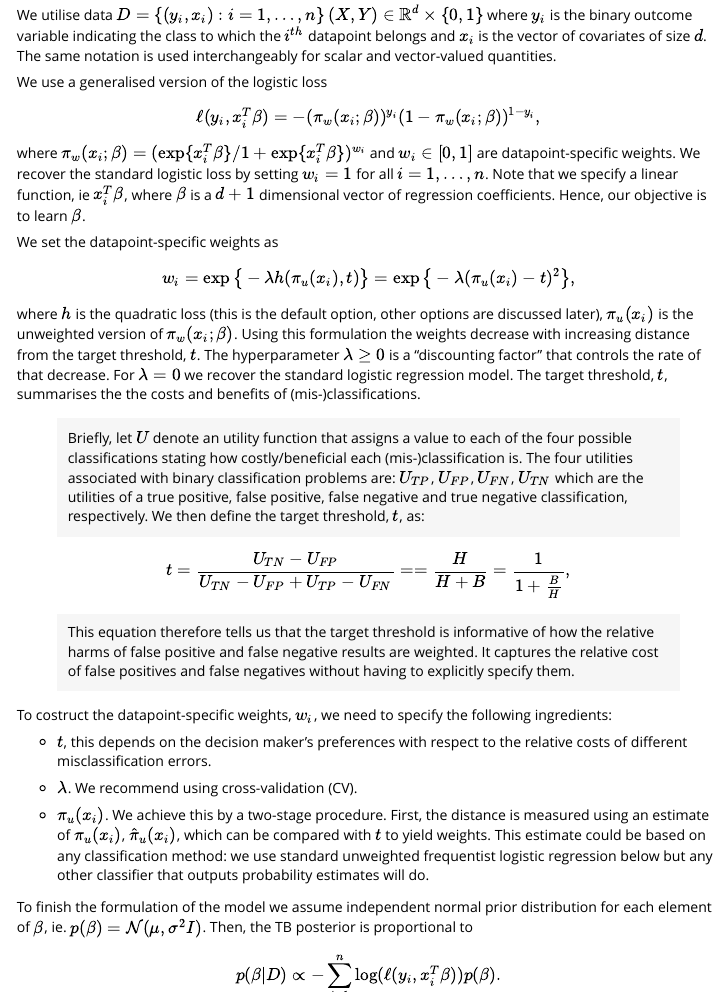
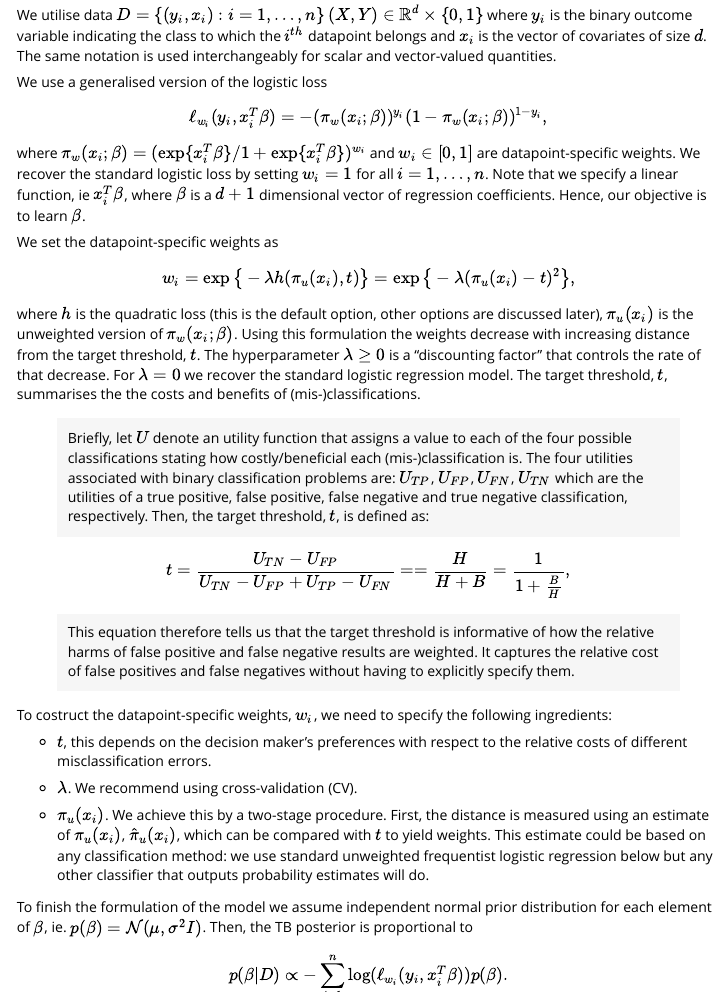
Before and after one commit to solonkarapa/TailorBayes, an R Markdown document (vignettes/intro_TailorBayes.Rmd): the page in a window 1100 px wide, from 550 px down, and a second part further down, joined at a grey line. Rendered offline with R 4.5, knitr and Pandoc, with nearby package versions; code that draws random numbers runs with fixed seeds of ours; some code elsewhere in the file could not run offline.

Commit message:
minor checks

```diff
--- a/vignettes/intro_TailorBayes.Rmd
+++ b/vignettes/intro_TailorBayes.Rmd
@@ -33,7 +33,7 @@ We utilise data $D = \{ (y_i, x_i)  :i=  1, \dots, n \}$ $(X, Y) \in \mathbb{R}^
 We use a generalised version of the logistic loss
 
 \begin{equation}
-   \ell(y_i, x^T_i \beta) = -(\pi_w(x_i;\beta))^{y_i} (1- \pi_w(x_i;\beta))^{1-y_i},
+   \ell_{w_i}(y_i, x^T_i \beta) = -(\pi_w(x_i;\beta))^{y_i} (1- \pi_w(x_i;\beta))^{1-y_i},
    \label{hand_loss}
 \end{equation}
 
@@ -48,7 +48,7 @@ We set the datapoint-specific weights as
 
 where $h$ is the quadratic loss (this is the default option, other options are discussed later), $\pi_u(x_i)$ is the unweighted version of $\pi_w(x_i;\beta)$. Using this formulation the weights decrease with increasing distance from the target threshold, $t$. The hyperparameter $\lambda \ge 0$ is a "discounting factor" that controls the rate of that decrease. For $\lambda = 0$  we recover the standard logistic regression model. The target threshold, $t$, summarises the the costs and benefits of (mis-)classifications.
 
-> Briefly, let $U$ denote an utility function that assigns a value to  each  of  the  four  possible classifications stating how costly/beneficial each (mis-)classification is. The four utilities associated with binary classification problems are: $U_{TP}$, $U_{FP}$, $U_{FN}$, $U_{TN}$ which are the utilities of a true positive, false positive, false negative and true negative classification, respectively. We then define the target threshold, $t$, as:
+> Briefly, let $U$ denote an utility function that assigns a value to  each  of  the  four  possible classifications stating how costly/beneficial each (mis-)classification is. The four utilities associated with binary classification problems are: $U_{TP}$, $U_{FP}$, $U_{FN}$, $U_{TN}$ which are the utilities of a true positive, false positive, false negative and true negative classification, respectively. Then, the target threshold, $t$, is defined as:
 
 \begin{equation}
     \begin{split}
@@ -71,7 +71,7 @@ method: we use standard unweighted frequentist logistic regression below but any
 
 To finish the formulation of the model we assume independent normal prior distribution for each element of $\beta$, ie. $p(\beta) = \mathcal{N}(\mu, \sigma^2I)$. Then, the TB posterior is proportional to
 
-$$p(\beta|D) \propto -\sum_{i=1}^{n} \log(\ell(y_i, x^T_i \beta)) p(\beta).$$
+$$p(\beta|D) \propto -\sum_{i=1}^{n} \log(\ell_{w_i}(y_i, x^T_i \beta)) p(\beta).$$
 Since this posterior is not analytically tractable, we use Markov Chain Monte Carlo (MCMC) for inference, using the `metrop_tailor()` function.
 
 # Data
```
Also changed, not shown: 5 other files.
